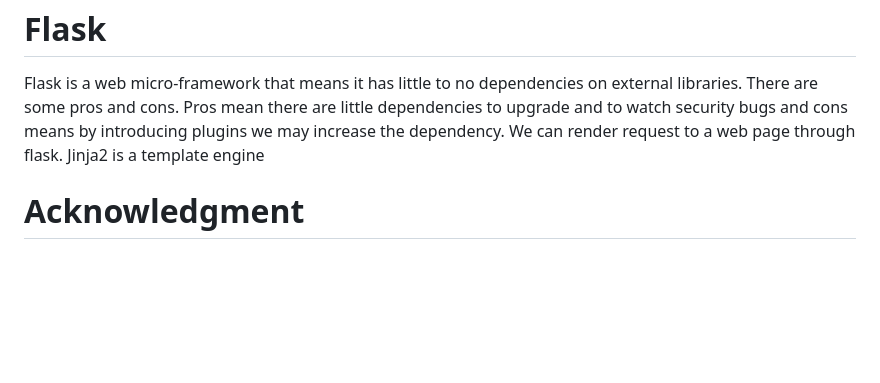
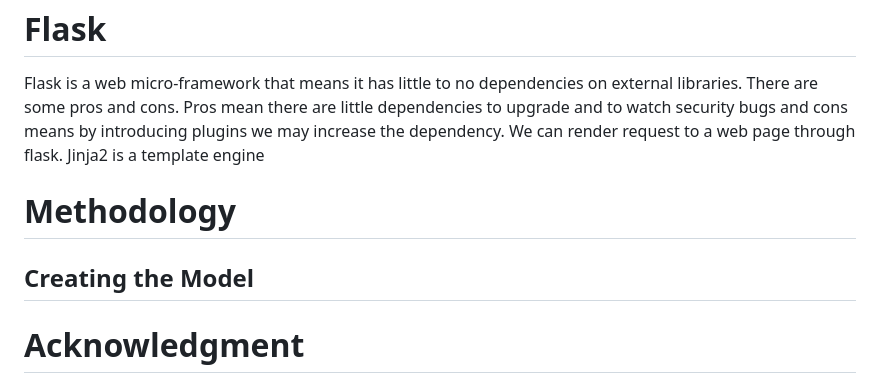
Before and after one commit to Manjari-99/BengaluruHousePrice, a Markdown page: README.md, the part around the change. GitHub-like rendering; blank space fills up the shorter version.

Commit message:
Formatting Read ME

```diff
--- a/README.md
+++ b/README.md
@@ -41,6 +41,10 @@ Python pickle module is used for serializing and de-serializing a Python object
 
 Flask is a web micro-framework that means it has little to no dependencies on external libraries. There are some pros and cons. Pros mean there are little dependencies to upgrade and to watch security bugs and cons means by introducing plugins we may increase the dependency. We can render request to a web page through flask.  Jinja2 is a template engine
 
+# Methodology
+
+## Creating the Model
+
 # Acknowledgment
 
 My sincere gratitude and thanks towards my project paper guide Sir Bandenawaz Bagwan.
```
